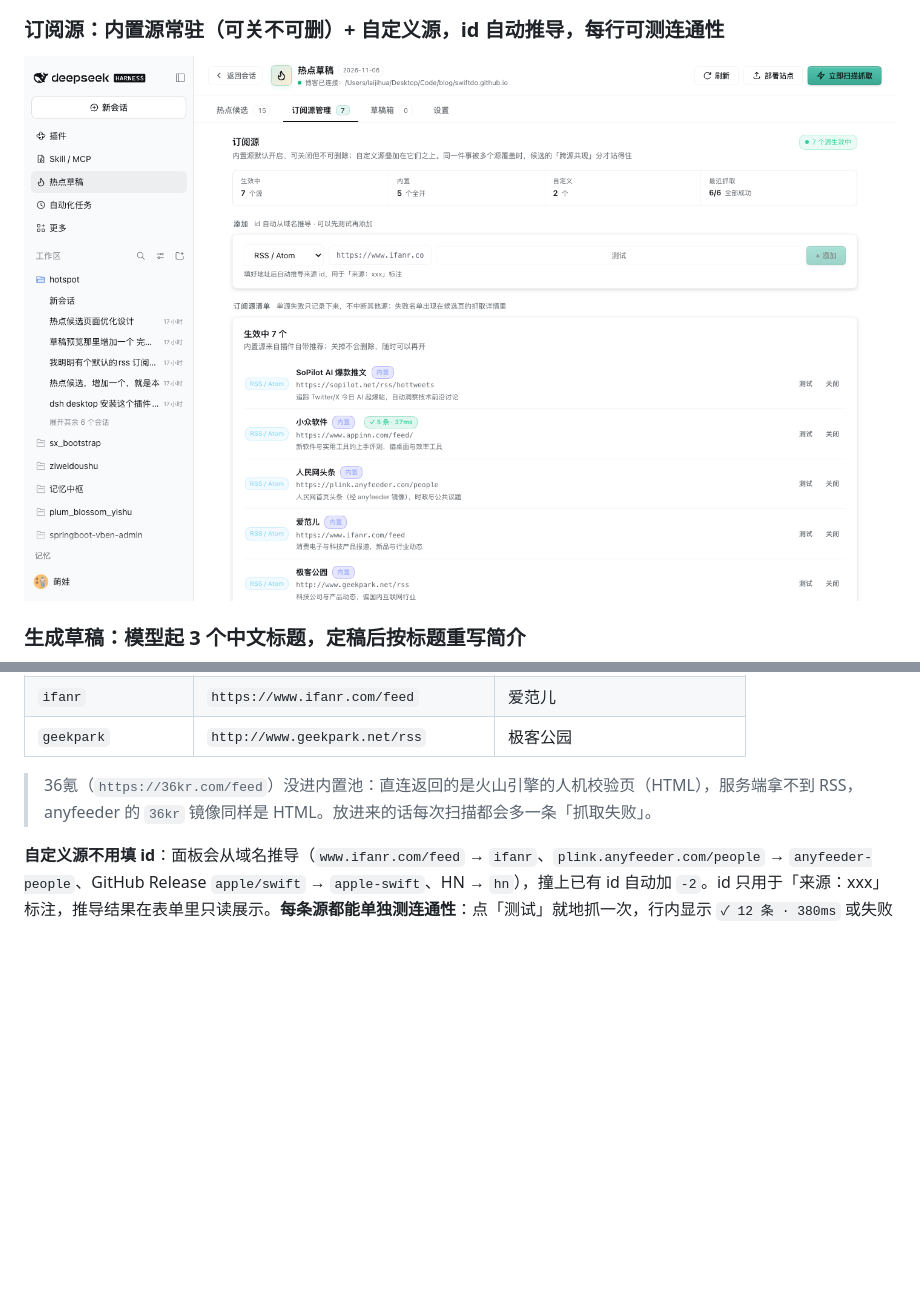
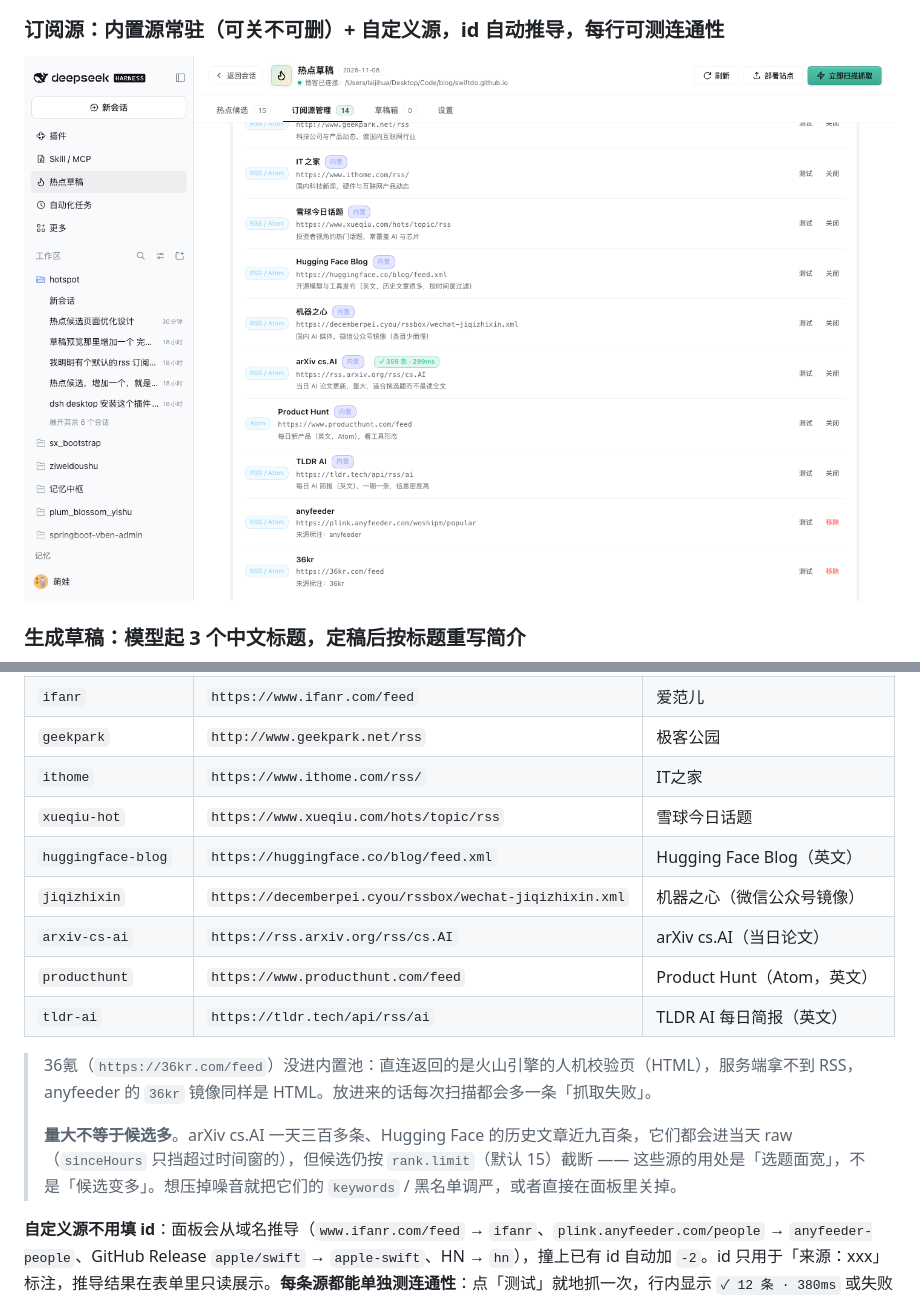
Before and after one commit to swiftdo/dsh-hotspot, a Markdown page: README.md, 2 parts joined by grey strips. Drawn GitHub-style; pictures changed too: docs/screenshots/sources.png; blank space fills up the shorter version.

```diff
--- a/README.md
+++ b/README.md
@@ -217,8 +217,17 @@ node src/cli.js doctor --online              # 自检：配置 / 目标项目 /
 | `people-headlines` | `https://plink.anyfeeder.com/people` | 人民网头条（anyfeeder 镜像） |
 | `ifanr` | `https://www.ifanr.com/feed` | 爱范儿 |
 | `geekpark` | `http://www.geekpark.net/rss` | 极客公园 |
+| `ithome` | `https://www.ithome.com/rss/` | IT之家 |
+| `xueqiu-hot` | `https://www.xueqiu.com/hots/topic/rss` | 雪球今日话题 |
+| `huggingface-blog` | `https://huggingface.co/blog/feed.xml` | Hugging Face Blog（英文） |
+| `jiqizhixin` | `https://decemberpei.cyou/rssbox/wechat-jiqizhixin.xml` | 机器之心（微信公众号镜像） |
+| `arxiv-cs-ai` | `https://rss.arxiv.org/rss/cs.AI` | arXiv cs.AI（当日论文） |
+| `producthunt` | `https://www.producthunt.com/feed` | Product Hunt（Atom，英文） |
+| `tldr-ai` | `https://tldr.tech/api/rss/ai` | TLDR AI 每日简报（英文） |
 
 > 36氪（`https://36kr.com/feed`）没进内置池：直连返回的是火山引擎的人机校验页（HTML），服务端拿不到 RSS，anyfeeder 的 `36kr` 镜像同样是 HTML。放进来的话每次扫描都会多一条「抓取失败」。
+>
+> **量大不等于候选多**。arXiv cs.AI 一天三百多条、Hugging Face 的历史文章近九百条，它们都会进当天 raw（`sinceHours` 只挡超过时间窗的），但候选仍按 `rank.limit`（默认 15）截断 —— 这些源的用处是「选题面宽」，不是「候选变多」。想压掉噪音就把它们的 `keywords` / 黑名单调严，或者直接在面板里关掉。
 
 **自定义源不用填 id**：面板会从域名推导（`www.ifanr.com/feed` → `ifanr`、`plink.anyfeeder.com/people` → `anyfeeder-people`、GitHub Release `apple/swift` → `apple-swift`、HN → `hn`），撞上已有 id 自动加 `-2`。id 只用于「来源：xxx」标注，推导结果在表单里只读展示。**每条源都能单独测连通性**：点「测试」就地抓一次，行内显示 `✓ 12 条 · 380ms` 或失败原因，不入库、不改配置。
 
```
Also changed, not shown: 2 other files.
